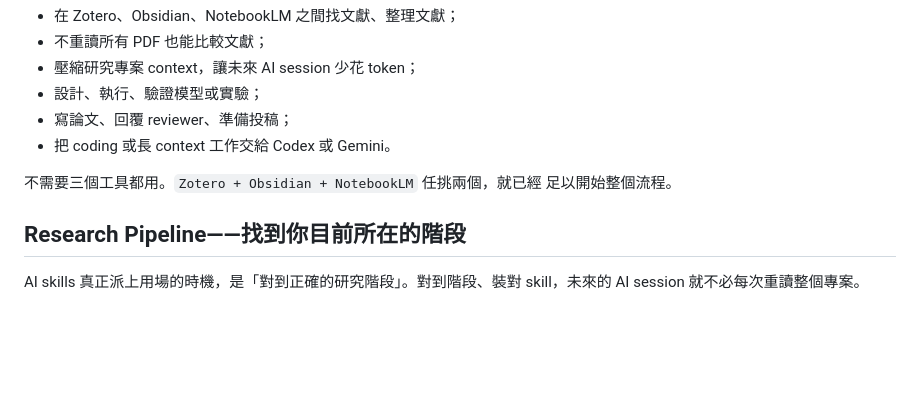
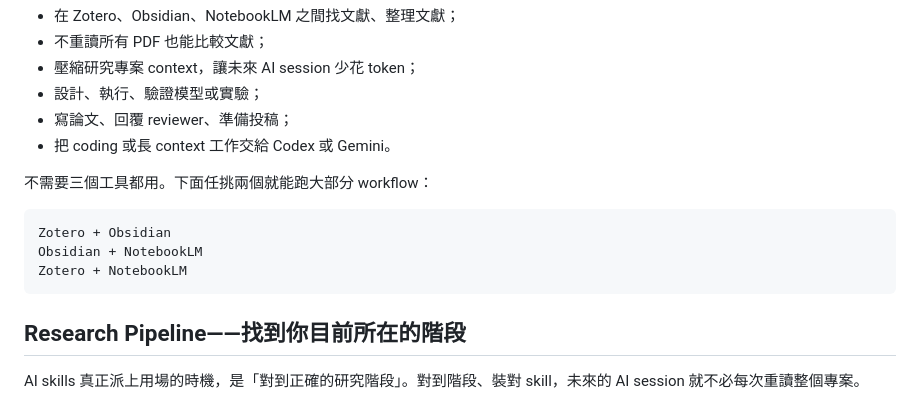
Before and after one commit to WenyuChiou/ai-research-skills, a Markdown page: README.zh-TW.md, the part around the change. Rendered like a GitHub page; blank space fills up the shorter version.

````diff
--- a/README.zh-TW.md
+++ b/README.zh-TW.md
@@ -28,8 +28,13 @@ repo 維護，方便文件、測試、安裝指令集中管理：
 - 寫論文、回覆 reviewer、準備投稿；
 - 把 coding 或長 context 工作交給 Codex 或 Gemini。
 
-不需要三個工具都用。`Zotero + Obsidian + NotebookLM` 任挑兩個，就已經
-足以開始整個流程。
+不需要三個工具都用。下面任挑兩個就能跑大部分 workflow：
+
+```text
+Zotero + Obsidian
+Obsidian + NotebookLM
+Zotero + NotebookLM
+```
 
 ## Research Pipeline——找到你目前所在的階段
 
````
Also changed, not shown: README.md (+10 -3 lines), docs/skill-directory.md (+3 -1 lines).
